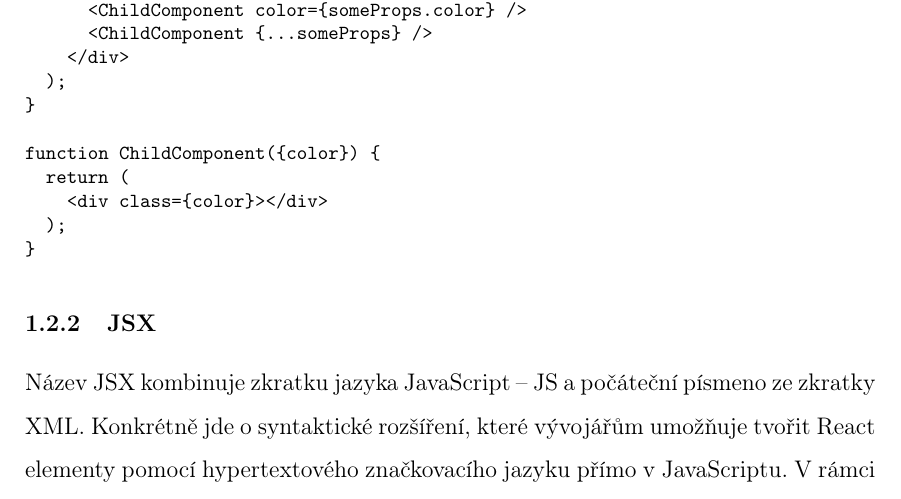
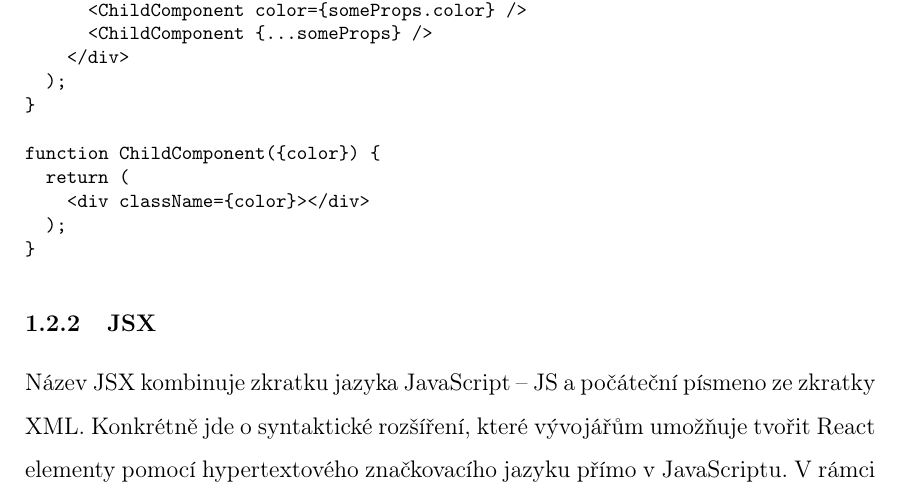
Before and after one commit to lukyncze/bachelor-thesis, a LaTeX thesis (thesis/sablona_ukazka.tex, which reads thesis/analyza_react.tex): part of page 14 of 31, cut so that both start at the same text. Compiled offline with pdfLaTeX.

Commit message:
thesis(react): fix className in components section

```diff
--- a/thesis/analyza_react.tex
+++ b/thesis/analyza_react.tex
@@ -42,7 +42,7 @@
 
 function ChildComponent(\{color\}) \{
   return (
-    <div class=\{color\}></div>
+    <div className=\{color\}></div>
   );
 \}
 \end{prog}
```
